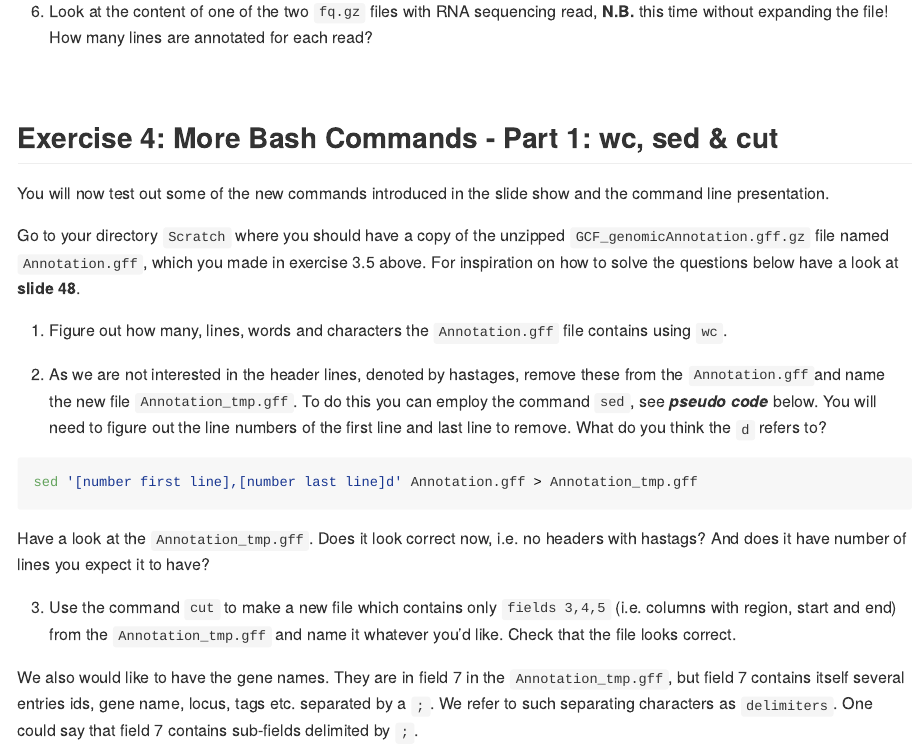
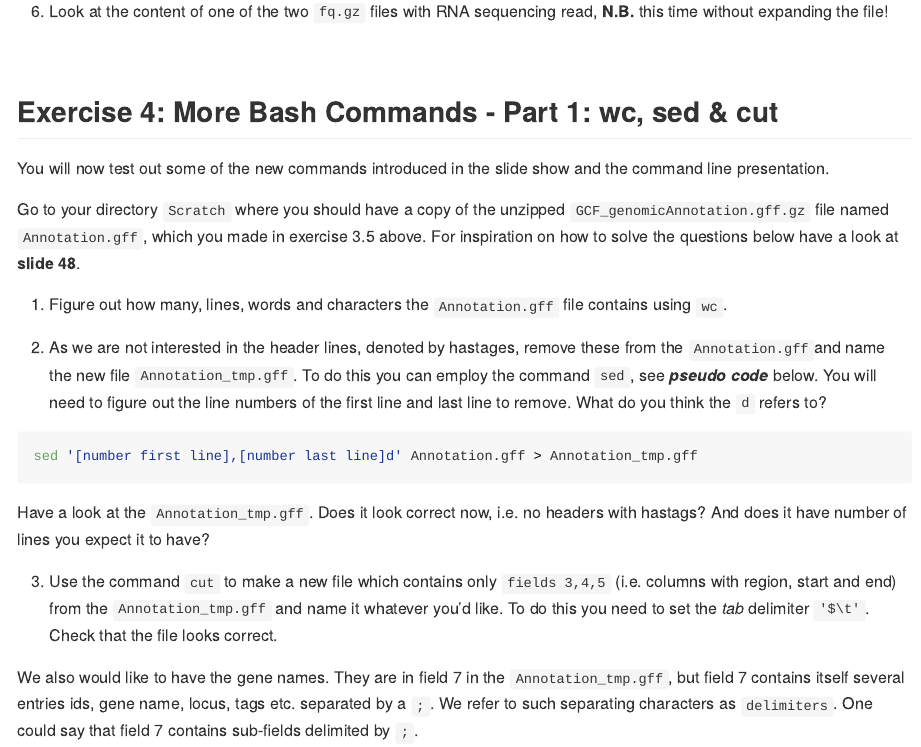
Before and after one commit to Center-for-Health-Data-Science/Just-Bash-It, an R Markdown document (Just_Bash_It_Exercises.Rmd): the page in a window 1100 px wide, from 3830 px down. The pictures show the output file Just_Bash_It_Exercises.md that the author committed with the source, drawn offline in the style of GitHub.

Commit message:
update changes during course

```diff
--- a/Just_Bash_It_Exercises.Rmd
+++ b/Just_Bash_It_Exercises.Rmd
@@ -1,11 +1,11 @@
 ---
 title: "![](BashFigure1.jpeg)"
 output:
-  html_document
-  #github_document:
-  #  toc: true
-  #  toc_depth: 2
-#always_allow_html: TRUE
+  #html_document
+  github_document:
+    toc: true
+    toc_depth: 2
+always_allow_html: TRUE
 author: "Center for Health Data Science, July 2022"
 ---
 
@@ -126,7 +126,7 @@ Note how that the file header (first part of the file) is denoted by hastags.
 
 5. Rename the expanded `.gff` to `Annotation.gff`. Move the `Annotation.gff` to your `Scratch` directory.
 
-6. Look at the content of one of the two `fq.gz` files with RNA sequencing read, **N.B.** this time without expanding the file! How many lines are annotated for each read?
+6. Look at the content of one of the two `fq.gz` files with RNA sequencing read, **N.B.** this time without expanding the file!
 
 &nbsp;
 
@@ -149,7 +149,8 @@ sed '[number first line],[number last line]d' Annotation.gff > Annotation_tmp.gf
 Have a look at the `Annotation_tmp.gff`. Does it look correct now, i.e. no headers with hastags? And does it have number of lines you expect it to have?
 
 
-3. Use the command `cut` to make a new file which contains only `fields 3,4,5` (i.e. columns with region, start and end) from the `Annotation_tmp.gff` and name it whatever you'd like. Check that the file looks correct.
+3. Use the command `cut` to make a new file which contains only `fields 3,4,5` (i.e. columns with region, start and end) from the `Annotation_tmp.gff` and name it whatever you'd like. To do this you need to set the *tab* delimiter `'$\t'`.
+Check that the file looks correct.
 
 We also would like to have the gene names. They are in field 7  in the `Annotation_tmp.gff`, but field 7 contains itself several entries ids, gene name, locus, tags etc. separated by a `;`. We refer to such separating characters as `delimiters`. One could say that field 7 contains sub-fields delimited by `;`.
 
```
Also changed, not shown: Teachers/Just_Bash_It_Presentations.Rmd (+14 -3 lines), Just_Bash_It_Exercises.html (deleted), Just_Bash_It_Exercises.md, Teachers/Just_Bash_It_Presentations.html, Teachers/Just_Bash_It_Presentations.md, Just_Bash_It_Exercises.Rmd (2 more changed lines).
